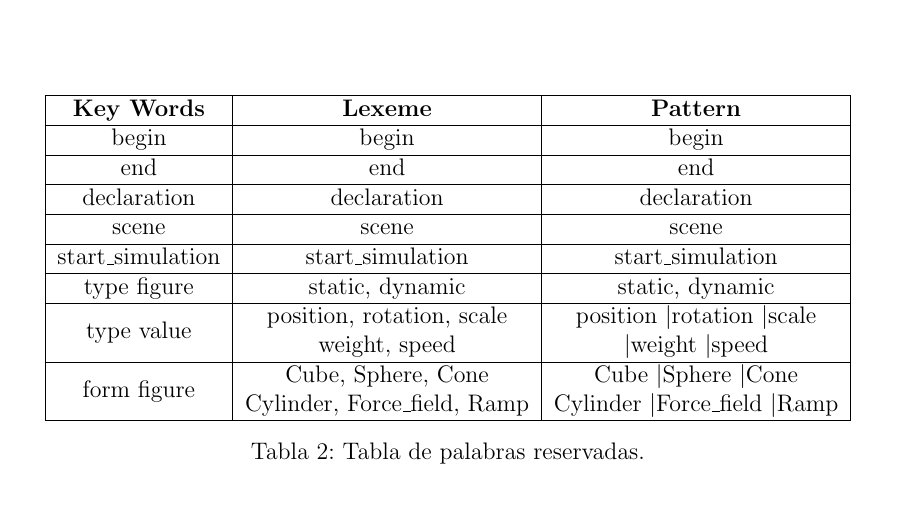
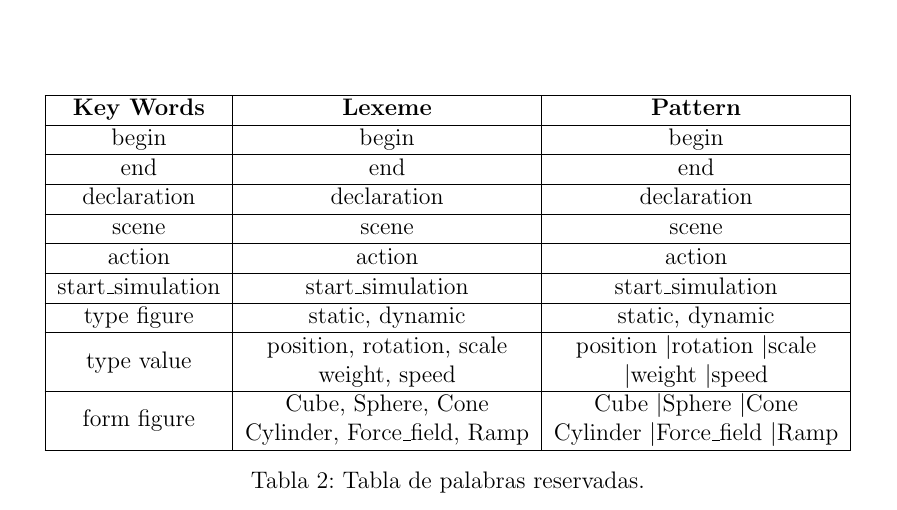
Before and after one commit to Edusanc95/Blendify, a LaTeX document (doc/prolen1.tex): part of page 5 of 8, cut so that both start at the same text. Compiled offline with pdfLaTeX.

Commit message:
Addition of action in the key words table

```diff
--- a/doc/prolen1.tex
+++ b/doc/prolen1.tex
@@ -118,6 +118,7 @@ begin            			& begin     														& begin        				\\\hline
 end             			& end      															& end        			    \\\hline
 declaration           		& declaration       												& declaration        		\\\hline
 scene           			& scene       														& scene       			  	\\\hline
+action           			& action       														& action       			  	\\\hline
 start\_simulation 			& start\_simulation       											& start\_simulation        	\\\hline
 type figure       			& static, dynamic       											& static, dynamic        	\\\hline
 type value        			& \makecell{position, rotation, scale \\ weight, speed}				& \makecell{position \textbar rotation \textbar scale \\\textbar weight \textbar speed}        \\\hline
```
Also changed, not shown: doc/prolen1.pdf.
